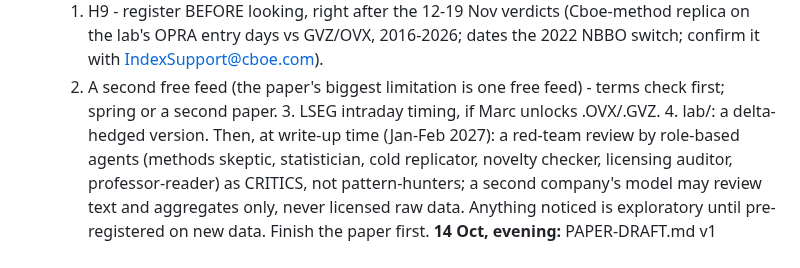
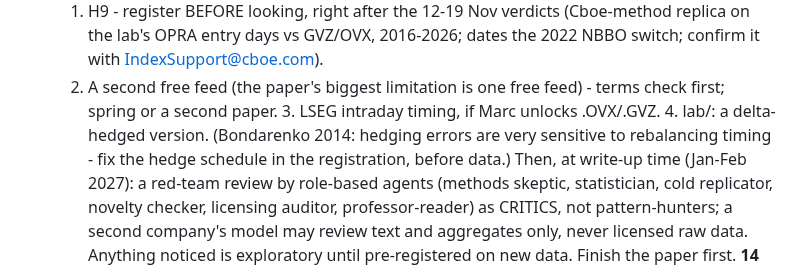
Before and after one commit to gabrielmitton-cloud/volrec, a Markdown page: HANDOFF.md, the part around the change. Rendered like a GitHub page.

```diff
--- a/HANDOFF.md
+++ b/HANDOFF.md
@@ -2610,7 +2610,8 @@ fixed, none of which moves a registered verdict. Each has a known-answer check a
   1. H9 - register BEFORE looking, right after the 12-19 Nov verdicts (Cboe-method replica on the lab's
   OPRA entry days vs GVZ/OVX, 2016-2026; dates the 2022 NBBO switch; confirm it with IndexSupport@cboe.com).
   2. A second free feed (the paper's biggest limitation is one free feed) - terms check first; spring or a
-  second paper. 3. LSEG intraday timing, if Marc unlocks .OVX/.GVZ. 4. lab/: a delta-hedged version.
+  second paper. 3. LSEG intraday timing, if Marc unlocks .OVX/.GVZ. 4. lab/: a delta-hedged version. (Bondarenko 2014: hedging
+  errors are very sensitive to rebalancing timing - fix the hedge schedule in the registration, before data.)
   Then, at write-up time (Jan-Feb 2027): a red-team review by role-based agents (methods skeptic,
   statistician, cold replicator, novelty checker, licensing auditor, professor-reader) as CRITICS, not
   pattern-hunters; a second company's model may review text and aggregates only, never licensed raw data.
```
Also changed, not shown: PAPER-OUTLINE.md (+4 -1 lines).
